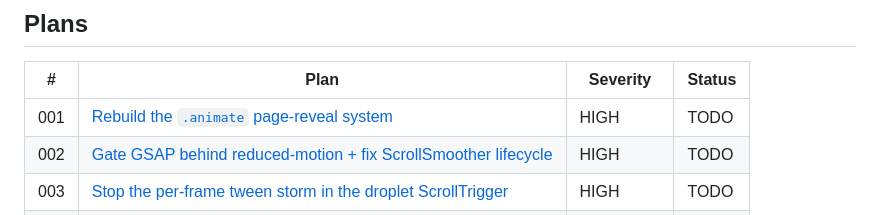
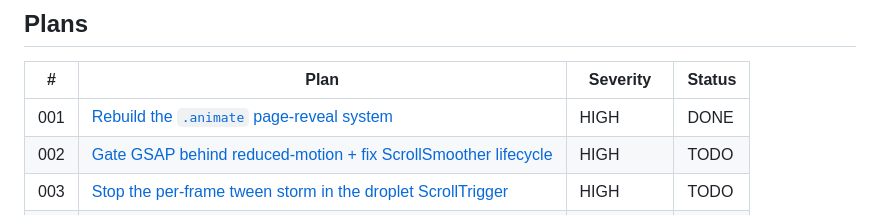
Before and after one commit to Tseku210/ubean, a Markdown page: plans/animations/README.md, the part around the change. GitHub-like rendering.

Commit message:
chore: mark plan 001-rebuild-animate-reveal DONE

```diff
--- a/plans/animations/README.md
+++ b/plans/animations/README.md
@@ -8,7 +8,7 @@ This is the **animation** plan set; the general codebase plan set lives one leve
 
 | # | Plan | Severity | Status |
 | --- | --- | --- | --- |
-| 001 | [Rebuild the `.animate` page-reveal system](001-rebuild-animate-reveal.md) | HIGH | TODO |
+| 001 | [Rebuild the `.animate` page-reveal system](001-rebuild-animate-reveal.md) | HIGH | DONE |
 | 002 | [Gate GSAP behind reduced-motion + fix ScrollSmoother lifecycle](002-gsap-reduced-motion-and-scrollsmoother.md) | HIGH | TODO |
 | 003 | [Stop the per-frame tween storm in the droplet ScrollTrigger](003-motionpath-scroll-performance.md) | HIGH | TODO |
 | 004 | [Fix the broken Discount reveal and Portofilters freeze](004-fix-broken-homepage-entrances.md) | MEDIUM | TODO |
```
Also changed, not shown: plans/animations/001-rebuild-animate-reveal.md (+1 -1 lines).
